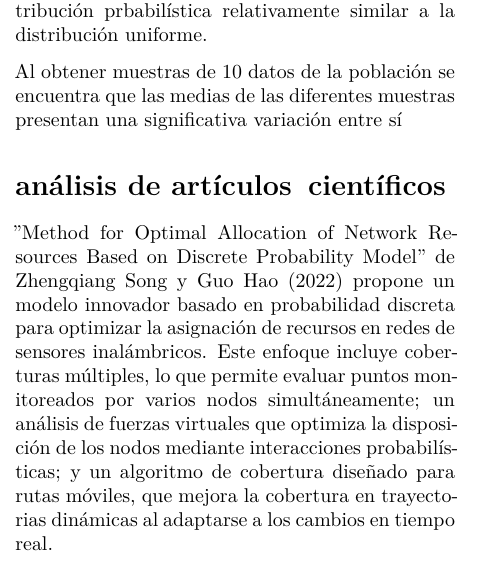
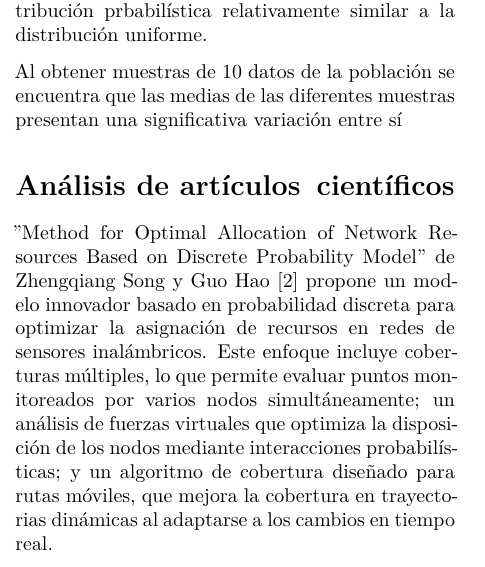
Before and after one commit to isabel-adrada/actividad2, an R Markdown document (actividad2.Rmd): part of one column of page 2 of 3, cut so that both start at the same text. Rendered offline with R 4.5, knitr and Pandoc, then LaTeX, with nearby package versions; code that draws random numbers runs with fixed seeds of ours.

Commit message:
correcion pequeña

```diff
--- a/actividad2.Rmd
+++ b/actividad2.Rmd
@@ -181,9 +181,8 @@ A partir de los resultados obtenidos se puede determinar que la distribución de
 
 Al obtener muestras de 10 datos de la población se encuentra que las medias de las diferentes muestras presentan una significativa variación entre sí
 
-\section{análisis de artículos científicos}
-
-"Method for Optimal Allocation of Network Resources Based on Discrete Probability Model" de Zhengqiang Song y Guo Hao (2022) propone un modelo innovador basado en probabilidad discreta para optimizar la asignación de recursos en redes de sensores inalámbricos. Este enfoque incluye coberturas múltiples, lo que permite evaluar puntos monitoreados por varios nodos simultáneamente; un análisis de fuerzas virtuales que optimiza la disposición de los nodos mediante interacciones probabilísticas; y un algoritmo de cobertura diseñado para rutas móviles, que mejora la cobertura en trayectorias dinámicas al adaptarse a los cambios en tiempo real.
+\section{Análisis de artículos científicos}
+"Method for Optimal Allocation of Network Resources Based on Discrete Probability Model" de Zhengqiang Song y Guo Hao [2] propone un modelo innovador basado en probabilidad discreta para optimizar la asignación de recursos en redes de sensores inalámbricos. Este enfoque incluye coberturas múltiples, lo que permite evaluar puntos monitoreados por varios nodos simultáneamente; un análisis de fuerzas virtuales que optimiza la disposición de los nodos mediante interacciones probabilísticas; y un algoritmo de cobertura diseñado para rutas móviles, que mejora la cobertura en trayectorias dinámicas al adaptarse a los cambios en tiempo real.
 
 Los experimentos realizados muestran que el método tiene una excelente convergencia, logrando optimizar recursos en un tiempo limitado y reduciendo significativamente el consumo energético. Esto se consigue a través de la implementación de estados diferenciados para los nodos (activo, crítico y reposo), lo que permite un uso eficiente de los recursos disponibles. Además, el enfoque minimiza redundancias y maximiza la eficiencia, mejorando la cobertura del área monitoreada.
 
```
Also changed, not shown: actividad2.pdf, actividad2.tex, actividad2.Rmd (2 more changed lines).
